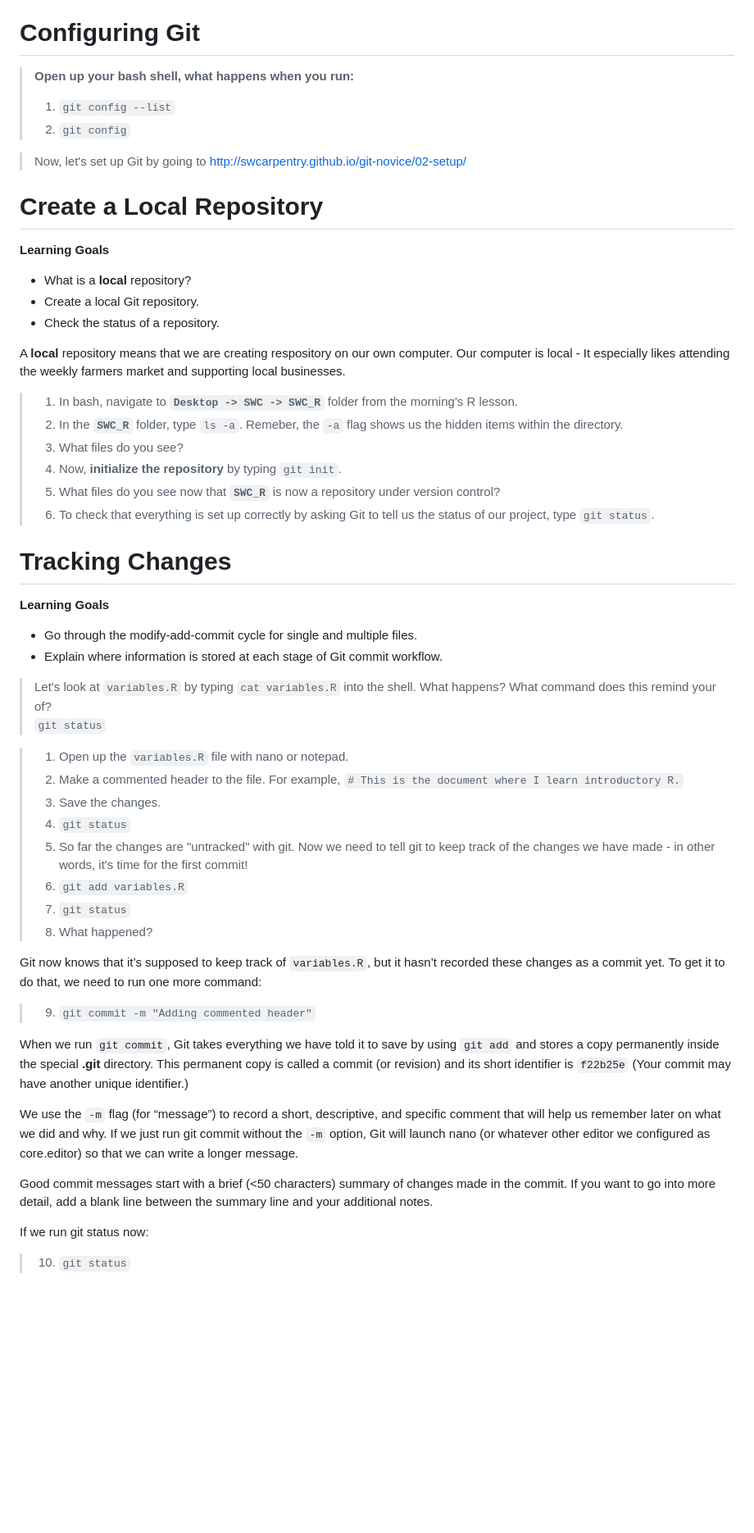
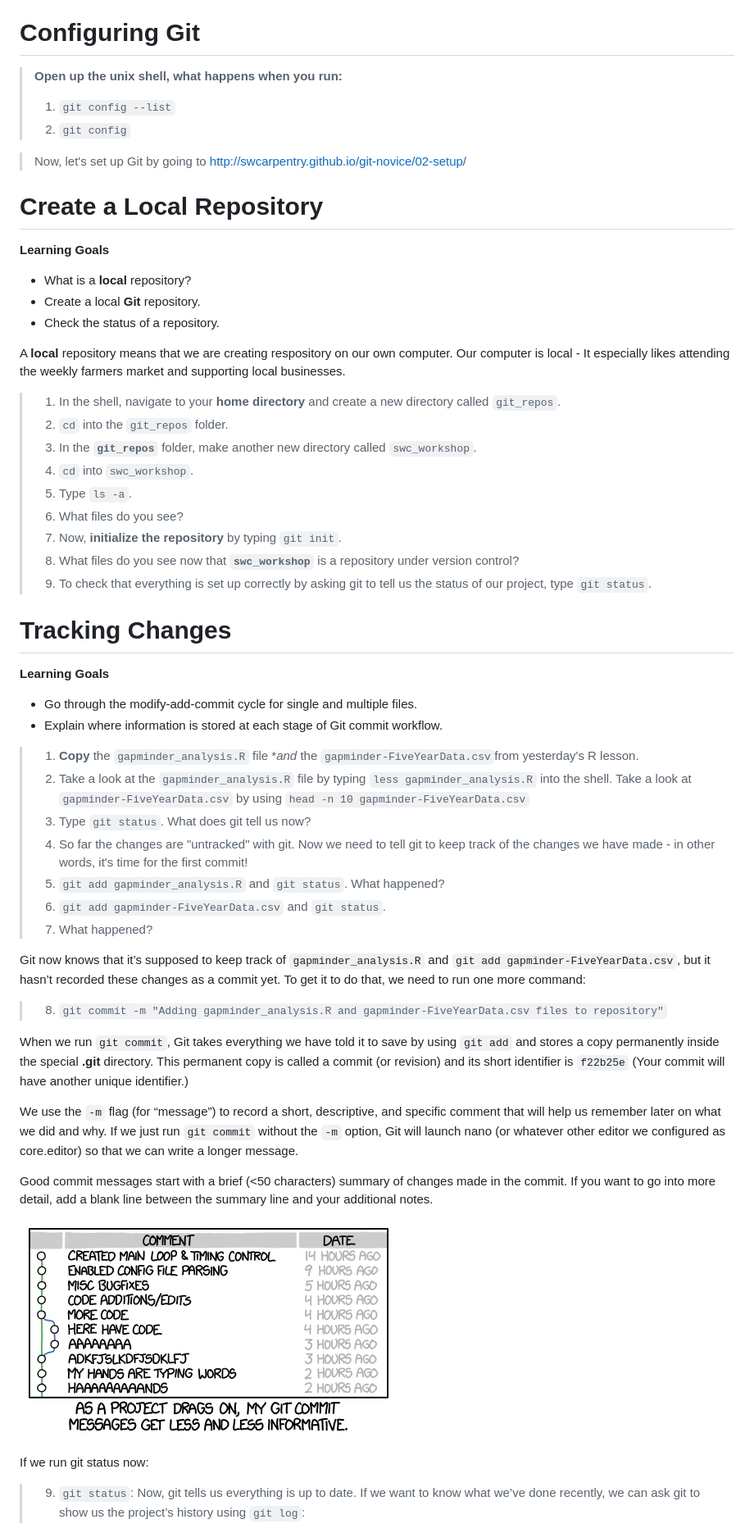
Before and after one commit to marschmi/git_swc_wise, a Markdown page: git_lesson.md, the part around one of its changes. Shown at 82% size. GitHub-like rendering; pictures changed too: Images/xkcd_gitcommit.png (added); blank space fills up the shorter version.

```diff
--- a/git_lesson.md
+++ b/git_lesson.md
@@ -77,7 +77,7 @@ Examples from my own research: <a href="https://github.com/marschmi" target="_bl
 
 # Configuring Git
 
-> **Open up your bash shell, what happens when you run:**
+> **Open up the unix shell, what happens when you run:**
 > 1. `git config --list`
 > 2. `git config`
 
@@ -90,18 +90,21 @@ Examples from my own research: <a href="https://github.com/marschmi" target="_bl
 **Learning Goals**
 
 - What is a **local** repository?
-- Create a local Git repository.
+- Create a local **Git** repository.
 - Check the status of a repository.
 
 
 A **local** repository means that we are creating respository on our own computer.  Our computer is local - It especially likes attending the weekly farmers market and supporting local businesses.
 
-> 1. In bash, navigate to **`Desktop -> SWC -> SWC_R`** folder from the morning's R lesson.
-> 2. In the **`SWC_R`** folder, type `ls -a`.  Remeber, the `-a` flag shows us the hidden items within the directory.
-> 3. What files do you see?
-> 4. Now, **initialize the repository** by typing `git init`.
-> 5. What files do you see now that **`SWC_R`** is now a repository under version control?
-> 6. To check that everything is set up correctly by asking Git to tell us the status of our project, type `git status`.
+> 1. In the shell, navigate to your **home directory** and create a new directory called `git_repos`.
+> 2. `cd` into the `git_repos` folder.
+> 3. In the **`git_repos`** folder, make another new directory called `swc_workshop`.
+> 4. `cd` into `swc_workshop`.
+> 5. Type `ls -a`.
+> 6. What files do you see?
+> 7. Now, **initialize the repository** by typing `git init`.
+> 8. What files do you see now that **`swc_workshop`** is a repository under version control?
+> 9. To check that everything is set up correctly by asking git to tell us the status of our project, type `git status`.
 
 
 # Tracking Changes
@@ -112,31 +115,27 @@ A **local** repository means that we are creating respository on our own compute
 - Explain where information is stored at each stage of Git commit workflow.
 
 
-> Let's look at `variables.R` by typing `cat variables.R` into the shell.  What happens?  What command does this remind your of?
-> `git status`
+> 1. **Copy** the `gapminder_analysis.R` file **and* the `gapminder-FiveYearData.csv`from yesterday's R lesson.
+> 2. Take a look at the `gapminder_analysis.R` file by typing `less gapminder_analysis.R` into the shell.  Take a look at `gapminder-FiveYearData.csv` by using `head -n 10 gapminder-FiveYearData.csv`
+> 3. Type `git status`.  What does git tell us now?
+> 4. So far the changes are "untracked" with git.  Now we need to tell git to keep track of the changes we have made - in other words, it's time for the first commit!
+> 5. `git add gapminder_analysis.R` and `git status`.  What happened?
+> 6. `git add gapminder-FiveYearData.csv` and `git status`.
+> 7. What happened?
 
+Git now knows that it’s supposed to keep track of `gapminder_analysis.R` and `git add gapminder-FiveYearData.csv`, but it hasn’t recorded these changes as a commit yet. To get it to do that, we need to run one more command:
 
-> 1. Open up the `variables.R` file with nano or notepad.
-> 2. Make a commented header to the file.  For example, `# This is the document where I learn introductory R.`
-> 3. Save the changes.
-> 4. `git status`
-> 5. So far the changes are "untracked" with git.  Now we need to tell git to keep track of the changes we have made - in other words, it's time for the first commit!
-> 6. `git add variables.R`
-> 7. `git status`
-> 8. What happened?
+> 8. `git commit -m "Adding gapminder_analysis.R and gapminder-FiveYearData.csv files to repository"`
 
-Git now knows that it’s supposed to keep track of `variables.R`, but it hasn’t recorded these changes as a commit yet. To get it to do that, we need to run one more command:
+When we run `git commit`, Git takes everything we have told it to save by using `git add` and stores a copy permanently inside the special **.git** directory. This permanent copy is called a commit (or revision) and its short identifier is `f22b25e` (Your commit will have another unique identifier.)
 
-> 9. `git commit -m "Adding commented header"`
-
-
-When we run `git commit`, Git takes everything we have told it to save by using `git add` and stores a copy permanently inside the special **.git** directory. This permanent copy is called a commit (or revision) and its short identifier is `f22b25e` (Your commit may have another unique identifier.)
-
-We use the `-m` flag (for “message”) to record a short, descriptive, and specific comment that will help us remember later on what we did and why. If we just run git commit without the `-m` option, Git will launch nano (or whatever other editor we configured as core.editor) so that we can write a longer message.
+We use the `-m` flag (for “message”) to record a short, descriptive, and specific comment that will help us remember later on what we did and why. If we just run `git commit` without the `-m` option, Git will launch nano (or whatever other editor we configured as core.editor) so that we can write a longer message.
 
 Good commit messages start with a brief (<50 characters) summary of changes made in the commit. If you want to go into more detail, add a blank line between the summary line and your additional notes.
 
+![](Images/xkcd_gitcommit.png)
+
 If we run git status now:
 
-> 10. `git status`
+> 9. `git status`: Now, git tells us everything is up to date. If we want to know what we’ve done recently, we can ask git to show us the project’s history using `git log`:
 
```
Also changed, not shown: other parts of git_lesson.md (+18 -20 lines), Images/remote_repo.png, 3 other files.
